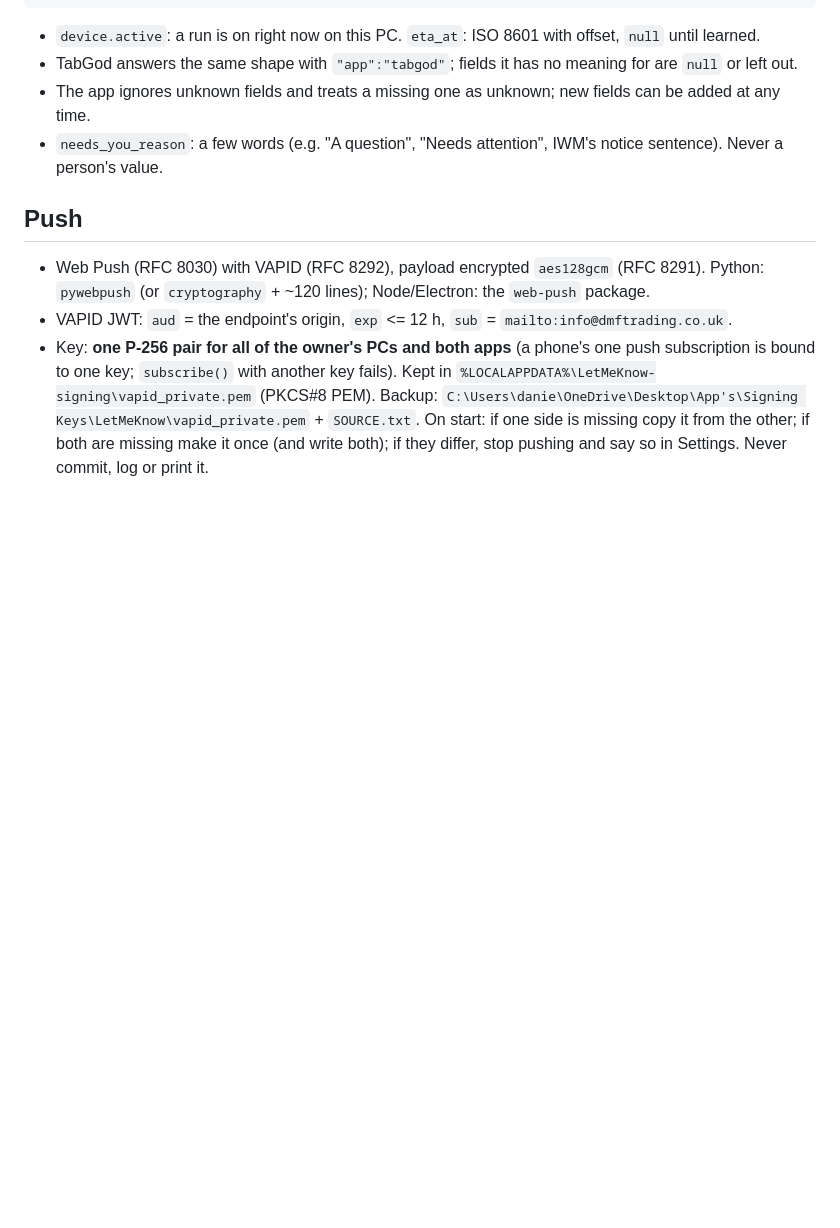
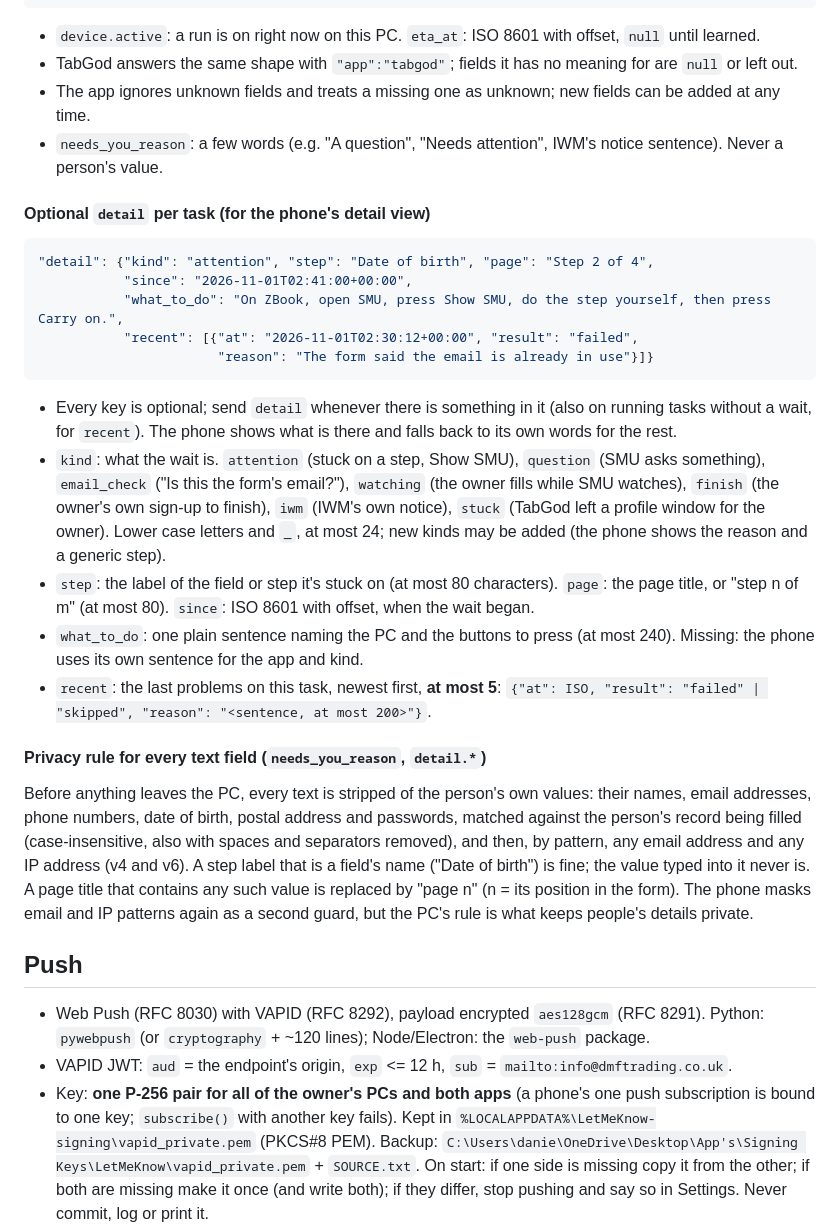
Before and after one commit to DFaz7/Website, a Markdown page: letmeknow/PROTOCOL.md, the part around the change. Rendered like a GitHub page; blank space fills up the shorter version.

Commit message:
docs(letmeknow): optional task detail in /v1/status and the privacy rule for its text
Co-Authored-By: Claude Opus 5.5 <noreply@anthropic.com>

````diff
--- a/letmeknow/PROTOCOL.md
+++ b/letmeknow/PROTOCOL.md
@@ -103,6 +103,37 @@ SMU's existing `status_view()` plus `"app"` and `"protocol"`:
 - `needs_you_reason`: a few words (e.g. "A question", "Needs attention", IWM's notice sentence). Never a
   person's value.
 
+#### Optional `detail` per task (for the phone's detail view)
+
+```json
+"detail": {"kind": "attention", "step": "Date of birth", "page": "Step 2 of 4",
+           "since": "2026-11-01T02:41:00+00:00",
+           "what_to_do": "On ZBook, open SMU, press Show SMU, do the step yourself, then press Carry on.",
+           "recent": [{"at": "2026-11-01T02:30:12+00:00", "result": "failed",
+                       "reason": "The form said the email is already in use"}]}
+```
+- Every key is optional; send `detail` whenever there is something in it (also on running tasks without a wait,
+  for `recent`). The phone shows what is there and falls back to its own words for the rest.
+- `kind`: what the wait is. `attention` (stuck on a step, Show SMU), `question` (SMU asks something),
+  `email_check` ("Is this the form's email?"), `watching` (the owner fills while SMU watches), `finish` (the owner's
+  own sign-up to finish), `iwm` (IWM's own notice), `stuck` (TabGod left a profile window for the owner). Lower
+  case letters and `_`, at most 24; new kinds may be added (the phone shows the reason and a generic step).
+- `step`: the label of the field or step it's stuck on (at most 80 characters). `page`: the page title, or
+  "step n of m" (at most 80). `since`: ISO 8601 with offset, when the wait began.
+- `what_to_do`: one plain sentence naming the PC and the buttons to press (at most 240). Missing: the phone uses its
+  own sentence for the app and kind.
+- `recent`: the last problems on this task, newest first, **at most 5**: `{"at": ISO, "result": "failed" |
+  "skipped", "reason": "<sentence, at most 200>"}`.
+
+#### Privacy rule for every text field (`needs_you_reason`, `detail.*`)
+
+Before anything leaves the PC, every text is stripped of the person's own values: their names, email addresses,
+phone numbers, date of birth, postal address and passwords, matched against the person's record being filled
+(case-insensitive, also with spaces and separators removed), and then, by pattern, any email address and any IP
+address (v4 and v6). A step label that is a field's name ("Date of birth") is fine; the value typed into it never
+is. A page title that contains any such value is replaced by "page n" (n = its position in the form). The phone
+masks email and IP patterns again as a second guard, but the PC's rule is what keeps people's details private.
+
 ## Push
 
 - Web Push (RFC 8030) with VAPID (RFC 8292), payload encrypted `aes128gcm` (RFC 8291). Python: `pywebpush` (or
````
